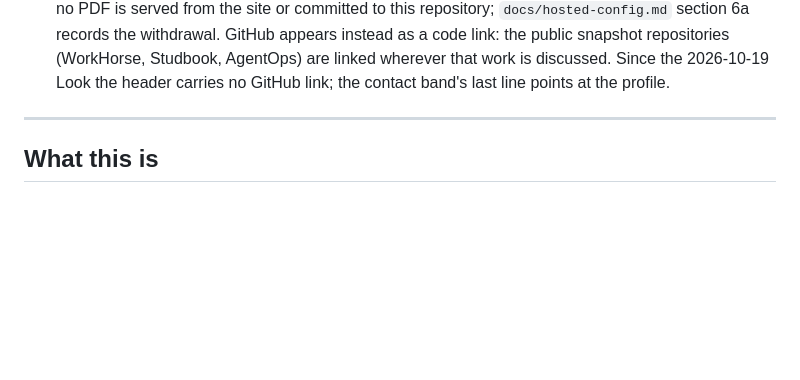
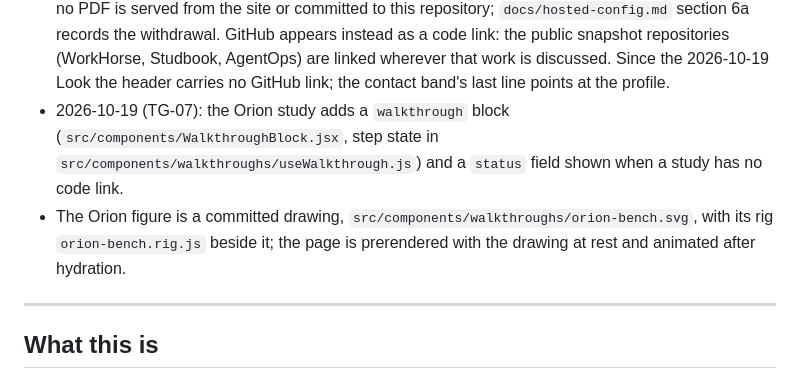
Before and after one commit to muhibm1/Portfolio, a Markdown page: docs/sdlc/codebase-map.md, the part around the change. Rendered like a GitHub page; blank space fills up the shorter version.

Commit message:
docs: record the walkthrough block, status field and committed figure in ADR 0006 and the codebase map

```diff
--- a/docs/sdlc/codebase-map.md
+++ b/docs/sdlc/codebase-map.md
@@ -36,6 +36,12 @@ shape. In summary, **confirmed** by reading the tree at this change's head:
   repositories (WorkHorse, Studbook, AgentOps) are linked wherever that work is discussed. Since the
   2026-10-19 Look the header carries no GitHub link; the contact band's last line points at the
   profile.
+- 2026-10-19 (TG-07): the Orion study adds a `walkthrough` block (`src/components/WalkthroughBlock.jsx`,
+  step state in `src/components/walkthroughs/useWalkthrough.js`) and a `status` field shown when a study
+  has no code link.
+- The Orion figure is a committed drawing, `src/components/walkthroughs/orion-bench.svg`, with its rig
+  `orion-bench.rig.js` beside it; the page is prerendered with the drawing at rest and animated after
+  hydration.
 
 ---
 
```
Also changed, not shown: 1 other file.
